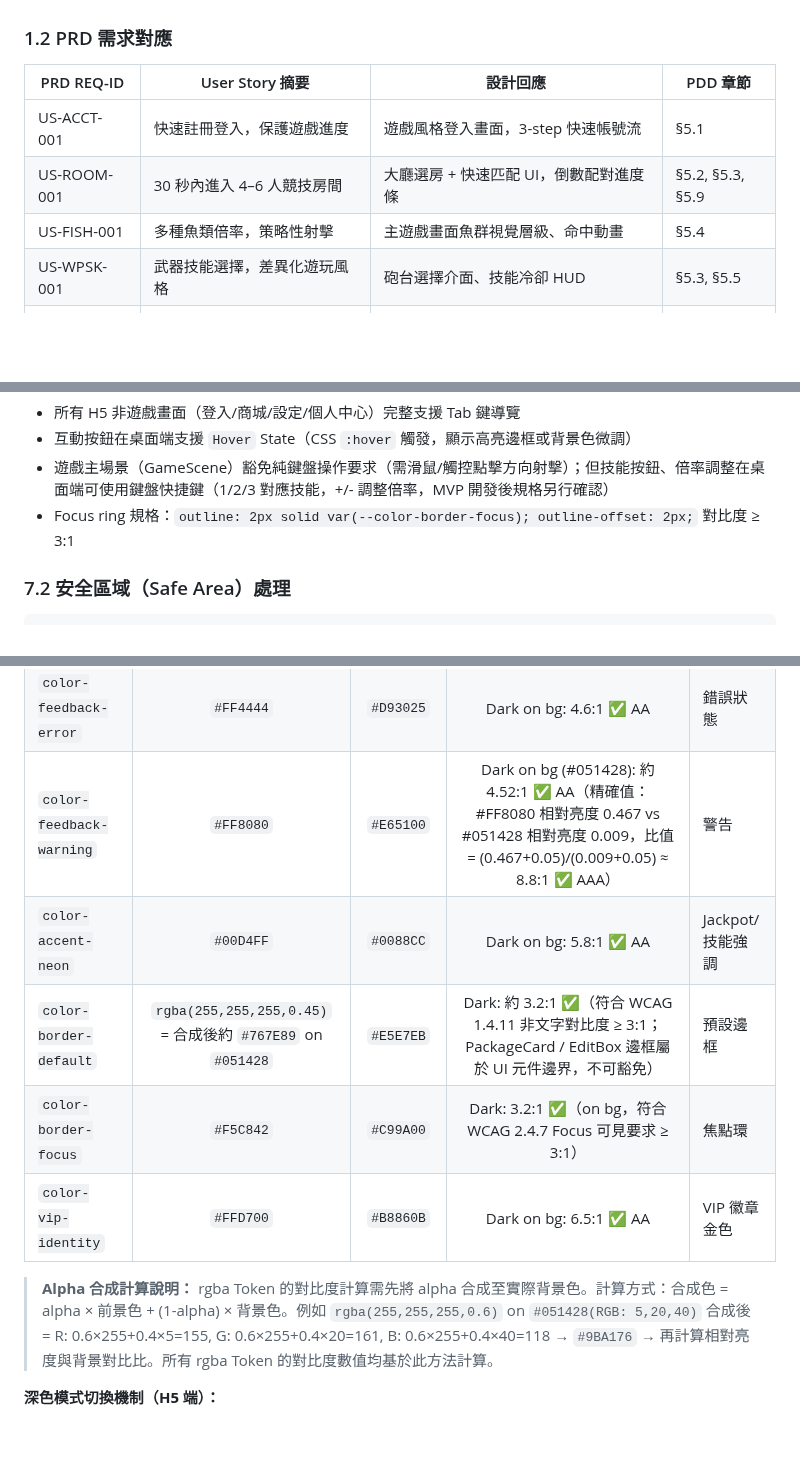
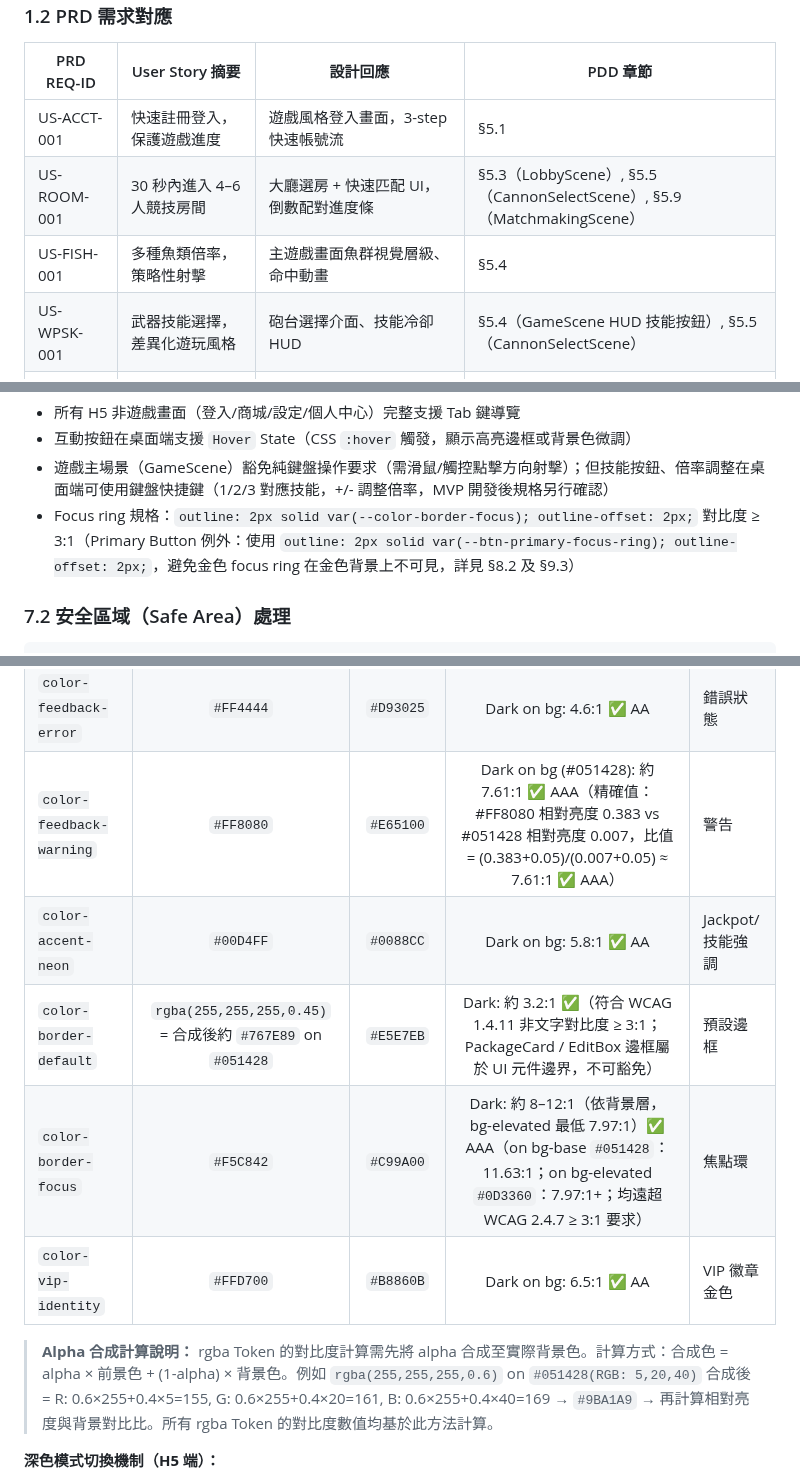
Before and after one commit to ibalasite/fishgame, a Markdown page: docs/PDD.md, 3 parts joined by grey strips. Rendered like a GitHub page; blank space fills up the shorter version.

Commit message:
docs(gendoc)[D04-PDD]: review-r4 — fix 5/5 findings
Finding-Total: 5
Finding-CHM: 0/1/0
Terminate-Reason: in_progress
Quality-Status: in_progress

```diff
--- a/docs/PDD.md
+++ b/docs/PDD.md
@@ -59,9 +59,9 @@
 | PRD REQ-ID | User Story 摘要 | 設計回應 | PDD 章節 |
 |-----------|----------------|---------|---------|
 | US-ACCT-001 | 快速註冊登入，保護遊戲進度 | 遊戲風格登入畫面，3-step 快速帳號流 | §5.1 |
-| US-ROOM-001 | 30 秒內進入 4–6 人競技房間 | 大廳選房 + 快速匹配 UI，倒數配對進度條 | §5.2, §5.3, §5.9 |
+| US-ROOM-001 | 30 秒內進入 4–6 人競技房間 | 大廳選房 + 快速匹配 UI，倒數配對進度條 | §5.3（LobbyScene）, §5.5（CannonSelectScene）, §5.9（MatchmakingScene）|
 | US-FISH-001 | 多種魚類倍率，策略性射擊 | 主遊戲畫面魚群視覺層級、命中動畫 | §5.4 |
-| US-WPSK-001 | 武器技能選擇，差異化遊玩風格 | 砲台選擇介面、技能冷卻 HUD | §5.3, §5.5 |
+| US-WPSK-001 | 武器技能選擇，差異化遊玩風格 | 砲台選擇介面、技能冷卻 HUD | §5.4（GameScene HUD 技能按鈕）, §5.5（CannonSelectScene）|
 | US-RTP-001 | 穩定回報感 + Jackpot 大獎震撼 | Jackpot 進度條、觸發全屏特效設計 | §5.4, §6.5 |
 | US-SHOP-001 | 3 步驟內完成鑽石充值 | 商城彈窗設計，充值轉化漏斗 | §5.6 |
 | US-VIP-001 | VIP 光環彰顯地位 | VIP 等級視覺識別系統，房間內光環 | §5.3, §5.7 |
@@ -1425,7 +1425,7 @@ GameAnimConfig.reducedMotion = prefersReducedMotion;
 - 所有 H5 非遊戲畫面（登入/商城/設定/個人中心）完整支援 Tab 鍵導覽
 - 互動按鈕在桌面端支援 `Hover` State（CSS `:hover` 觸發，顯示高亮邊框或背景色微調）
 - 遊戲主場景（GameScene）豁免純鍵盤操作要求（需滑鼠/觸控點擊方向射擊）；但技能按鈕、倍率調整在桌面端可使用鍵盤快捷鍵（1/2/3 對應技能，+/- 調整倍率，MVP 開發後規格另行確認）
-- Focus ring 規格：`outline: 2px solid var(--color-border-focus); outline-offset: 2px;` 對比度 ≥ 3:1
+- Focus ring 規格：`outline: 2px solid var(--color-border-focus); outline-offset: 2px;` 對比度 ≥ 3:1（Primary Button 例外：使用 `outline: 2px solid var(--btn-primary-focus-ring); outline-offset: 2px;`，避免金色 focus ring 在金色背景上不可見，詳見 §8.2 及 §9.3）
 
 ### 7.2 安全區域（Safe Area）處理
 
@@ -1676,13 +1677,13 @@ const safeArea = cc.sys.getSafeAreaRect();
 | `color-action-primary-hover` | `#C99A00` | `#7A5C00` | N/A — Hover 狀態，對比度隨 Hover 背景計算（非靜態文字色）| CTA Hover |
 | `color-feedback-success` | `#00FF88` | `#00A852` | Dark on bg: 6.8:1 ✅ AA | 成功/命中 |
 | `color-feedback-error` | `#FF4444` | `#D93025` | Dark on bg: 4.6:1 ✅ AA | 錯誤狀態 |
-| `color-feedback-warning` | `#FF8080` | `#E65100` | Dark on bg (#051428): 約 4.52:1 ✅ AA（精確值：#FF8080 相對亮度 0.467 vs #051428 相對亮度 0.009，比值 = (0.467+0.05)/(0.009+0.05) ≈ 8.8:1 ✅ AAA）| 警告 |
+| `color-feedback-warning` | `#FF8080` | `#E65100` | Dark on bg (#051428): 約 7.61:1 ✅ AAA（精確值：#FF8080 相對亮度 0.383 vs #051428 相對亮度 0.007，比值 = (0.383+0.05)/(0.007+0.05) ≈ 7.61:1 ✅ AAA）| 警告 |
 | `color-accent-neon` | `#00D4FF` | `#0088CC` | Dark on bg: 5.8:1 ✅ AA | Jackpot/技能強調 |
 | `color-border-default` | `rgba(255,255,255,0.45)` = 合成後約 `#767E89` on `#051428` | `#E5E7EB` | Dark: 約 3.2:1 ✅（符合 WCAG 1.4.11 非文字對比度 ≥ 3:1；PackageCard / EditBox 邊框屬於 UI 元件邊界，不可豁免）| 預設邊框 |
-| `color-border-focus` | `#F5C842` | `#C99A00` | Dark: 3.2:1 ✅（on bg，符合 WCAG 2.4.7 Focus 可見要求 ≥ 3:1）| 焦點環 |
+| `color-border-focus` | `#F5C842` | `#C99A00` | Dark: 約 8–12:1（依背景層，bg-elevated 最低 7.97:1）✅ AAA（on bg-base `#051428`：11.63:1；on bg-elevated `#0D3360`：7.97:1+；均遠超 WCAG 2.4.7 ≥ 3:1 要求）| 焦點環 |
 | `color-vip-identity` | `#FFD700` | `#B8860B` | Dark on bg: 6.5:1 ✅ AA | VIP 徽章金色 |
 
-> **Alpha 合成計算說明：** rgba Token 的對比度計算需先將 alpha 合成至實際背景色。計算方式：合成色 = alpha × 前景色 + (1-alpha) × 背景色。例如 `rgba(255,255,255,0.6)` on `#051428(RGB: 5,20,40)` 合成後 = R: 0.6×255+0.4×5=155, G: 0.6×255+0.4×20=161, B: 0.6×255+0.4×40=118 → `#9BA176` → 再計算相對亮度與背景對比比。所有 rgba Token 的對比度數值均基於此方法計算。
+> **Alpha 合成計算說明：** rgba Token 的對比度計算需先將 alpha 合成至實際背景色。計算方式：合成色 = alpha × 前景色 + (1-alpha) × 背景色。例如 `rgba(255,255,255,0.6)` on `#051428(RGB: 5,20,40)` 合成後 = R: 0.6×255+0.4×5=155, G: 0.6×255+0.4×20=161, B: 0.6×255+0.4×40=169 → `#9BA1A9` → 再計算相對亮度與背景對比比。所有 rgba Token 的對比度數值均基於此方法計算。
 
 **深色模式切換機制（H5 端）：**
 - 偵測：`@media (prefers-color-scheme: dark)` + 用戶手動切換（設定頁面）
```
Also changed, not shown: other parts of docs/PDD.md (+4 -3 lines).
